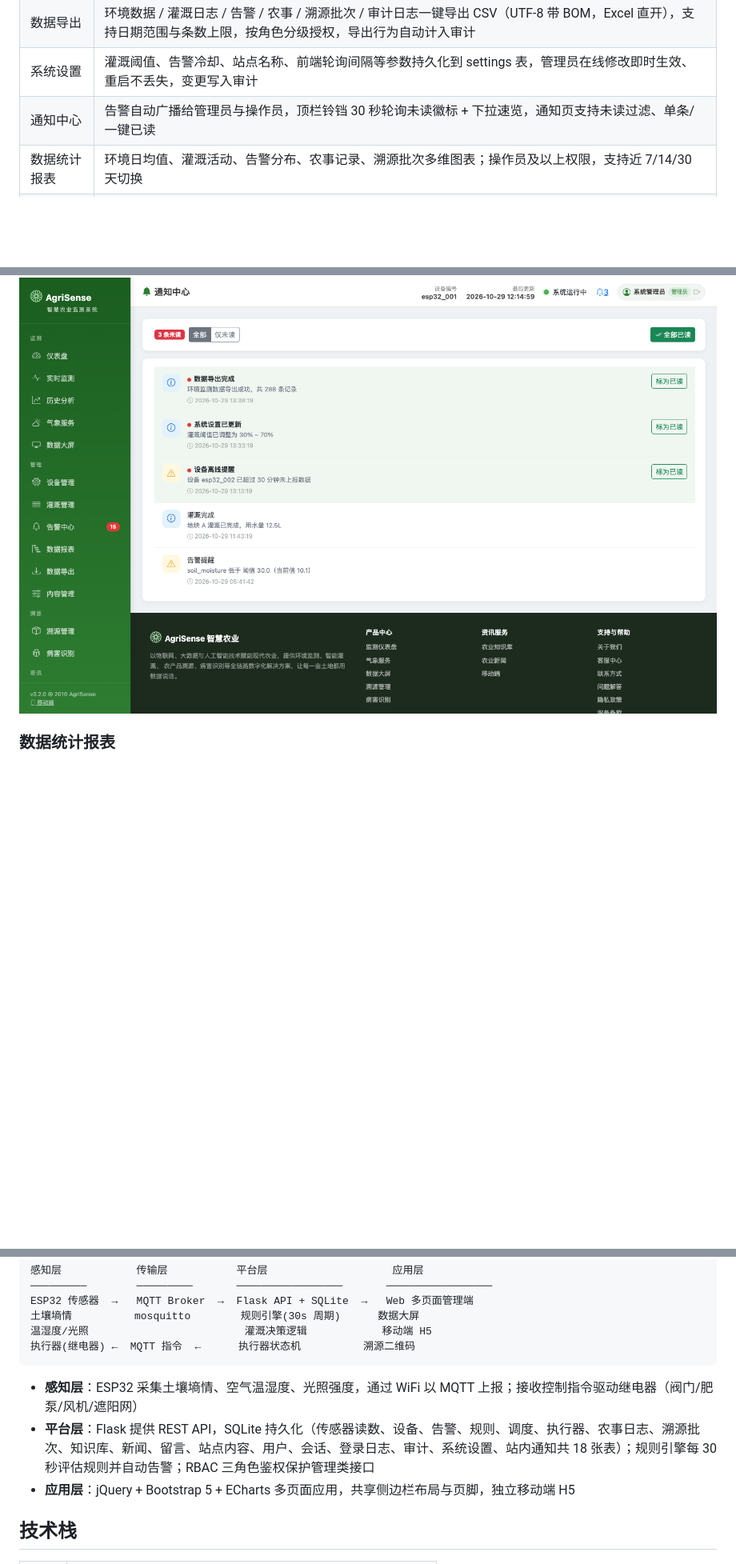
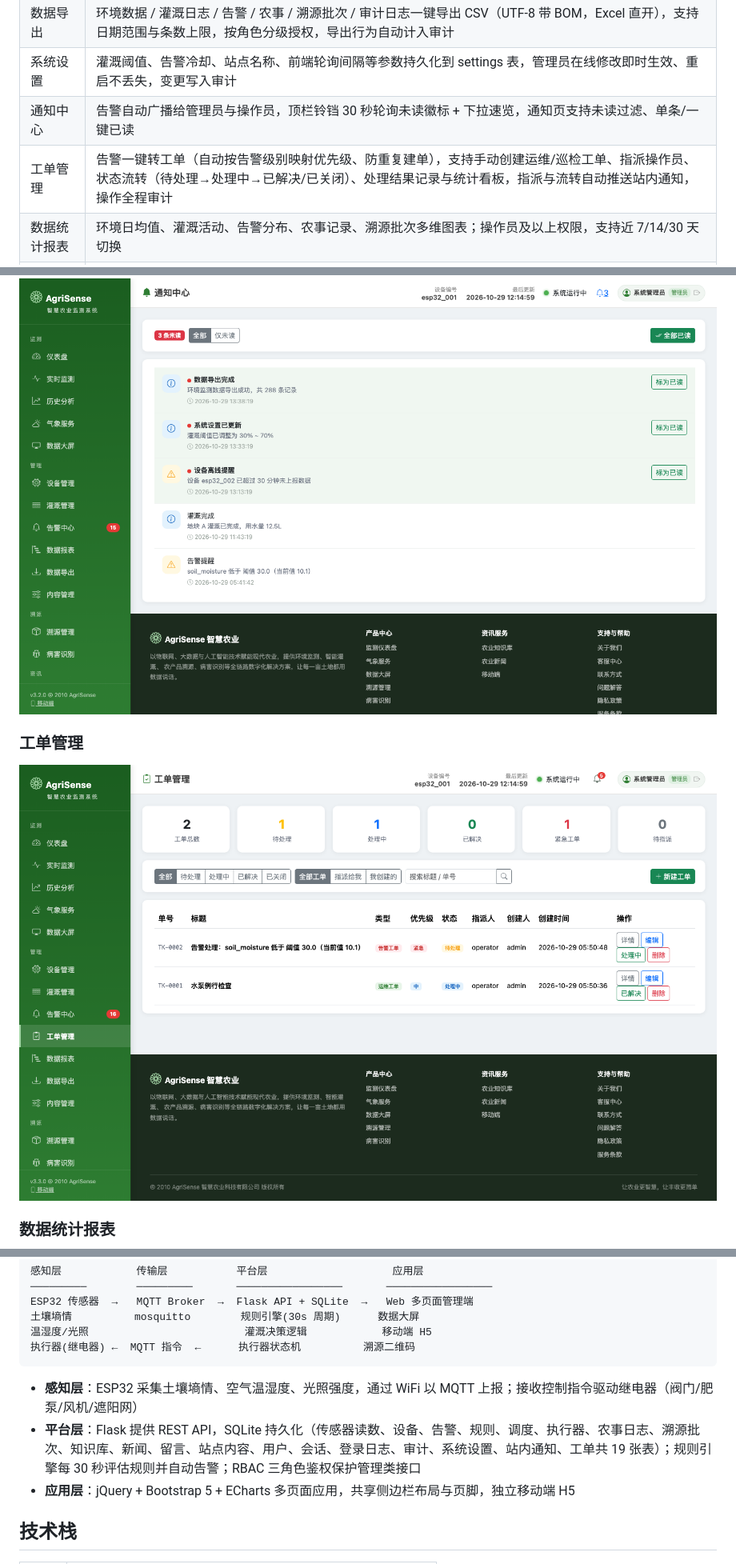
Before and after one commit to platojobs/AgriSence, a Markdown page: README.md, 3 parts joined by grey strips. Shown: that part at 80% size. Rendered like a GitHub page; pictures changed too: docs/screenshots/tickets.png (added); blank space fills up the shorter version.

````diff
--- a/README.md
+++ b/README.md
@@ -30,6 +30,7 @@
 | 数据导出 | 环境数据 / 灌溉日志 / 告警 / 农事 / 溯源批次 / 审计日志一键导出 CSV（UTF-8 带 BOM，Excel 直开），支持日期范围与条数上限，按角色分级授权，导出行为自动计入审计 |
 | 系统设置 | 灌溉阈值、告警冷却、站点名称、前端轮询间隔等参数持久化到 settings 表，管理员在线修改即时生效、重启不丢失，变更写入审计 |
 | 通知中心 | 告警自动广播给管理员与操作员，顶栏铃铛 30 秒轮询未读徽标 + 下拉速览，通知页支持未读过滤、单条/一键已读 |
+| 工单管理 | 告警一键转工单（自动按告警级别映射优先级、防重复建单），支持手动创建运维/巡检工单、指派操作员、状态流转（待处理→处理中→已解决/已关闭）、处理结果记录与统计看板，指派与流转自动推送站内通知，操作全程审计 |
 | 数据统计报表 | 环境日均值、灌溉活动、告警分布、农事记录、溯源批次多维图表；操作员及以上权限，支持近 7/14/30 天切换 |
 | 后台内容管理 | 知识库 / 新闻资讯 / 客服留言 / 站点页面（6 页）一站式 CRUD；管理员专属 |
 
@@ -119,6 +120,10 @@
 
 ![通知中心](docs/screenshots/notifications.png)
 
+### 工单管理
+
+![工单管理](docs/screenshots/tickets.png)
+
 ### 数据统计报表
 
 ![数据统计报表](docs/screenshots/reports.png)
@@ -139,7 +144,7 @@ ESP32 传感器  →   MQTT Broker  →  Flask API + SQLite  →   Web 多页面
 ```
 
 - **感知层**：ESP32 采集土壤墒情、空气温湿度、光照强度，通过 WiFi 以 MQTT 上报；接收控制指令驱动继电器（阀门/肥泵/风机/遮阳网）
-- **平台层**：Flask 提供 REST API，SQLite 持久化（传感器读数、设备、告警、规则、调度、执行器、农事日志、溯源批次、知识库、新闻、留言、站点内容、用户、会话、登录日志、审计、系统设置、站内通知共 18 张表）；规则引擎每 30 秒评估规则并自动告警；RBAC 三角色鉴权保护管理类接口
+- **平台层**：Flask 提供 REST API，SQLite 持久化（传感器读数、设备、告警、规则、调度、执行器、农事日志、溯源批次、知识库、新闻、留言、站点内容、用户、会话、登录日志、审计、系统设置、站内通知、工单共 19 张表）；规则引擎每 30 秒评估规则并自动告警；RBAC 三角色鉴权保护管理类接口
 - **应用层**：jQuery + Bootstrap 5 + ECharts 多页面应用，共享侧边栏布局与页脚，独立移动端 H5
 
 ## 技术栈
````
Also changed, not shown: other parts of README.md (+2 -1 lines), 6 other files.
